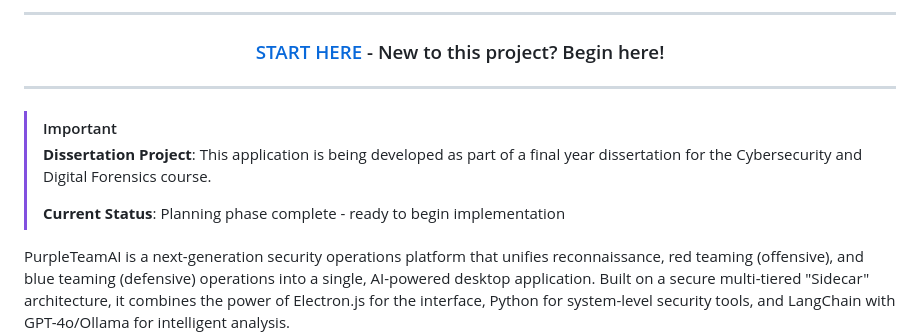
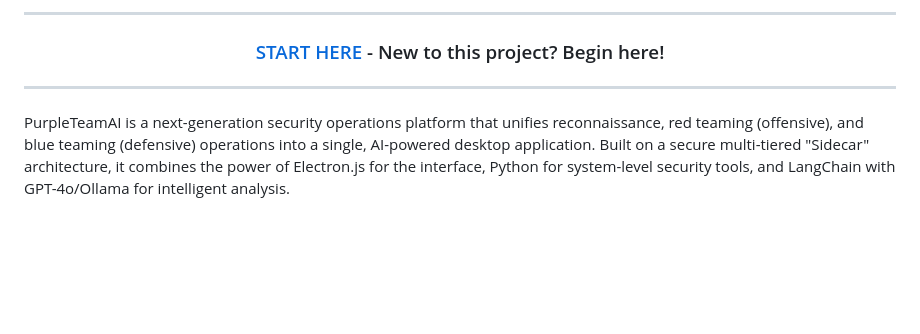
Before and after one commit to umfhero/PurpleTeamAI, a Markdown page: README.md, the part around the change. Drawn GitHub-style; blank space fills up the shorter version.

Commit message:
Update README to remove project status details
Removed project status and dissertation notes from README.

```diff
--- a/README.md
+++ b/README.md
@@ -24,11 +24,6 @@
   ---
 
 </div>
-
-> [!IMPORTANT]
-> **Dissertation Project**: This application is being developed as part of a final year dissertation for the Cybersecurity and Digital Forensics course.
->
-> **Current Status**: Planning phase complete - ready to begin implementation
 
 PurpleTeamAI is a next-generation security operations platform that unifies reconnaissance, red teaming (offensive), and blue teaming (defensive) operations into a single, AI-powered desktop application. Built on a secure multi-tiered "Sidecar" architecture, it combines the power of Electron.js for the interface, Python for system-level security tools, and LangChain with GPT-4o/Ollama for intelligent analysis.
 
```
